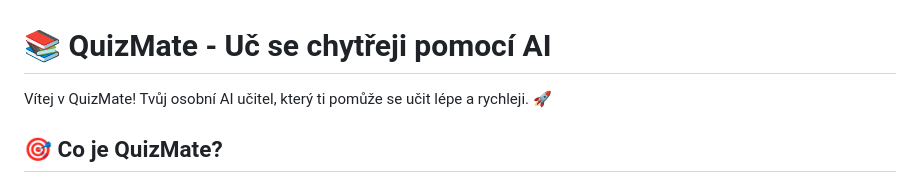
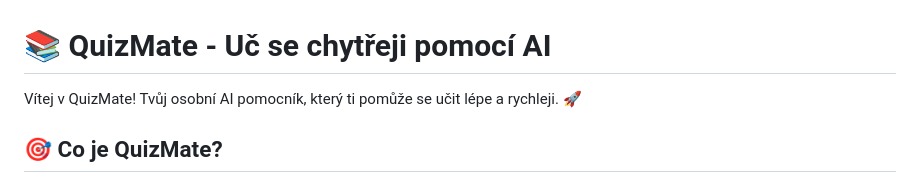
Before and after one commit to jirasekd/QuizMate, a Markdown page: README.md, the part around the change. GitHub-like rendering.

```diff
--- a/README.md
+++ b/README.md
@@ -1,6 +1,6 @@
 # 📚 QuizMate - Uč se chytřeji pomocí AI
 
-Vítej v QuizMate! Tvůj osobní AI učitel, který ti pomůže se učit lépe a rychleji. 🚀
+Vítej v QuizMate! Tvůj osobní AI pomocník, který ti pomůže se učit lépe a rychleji. 🚀
 
 ## 🎯 Co je QuizMate?
 
```
